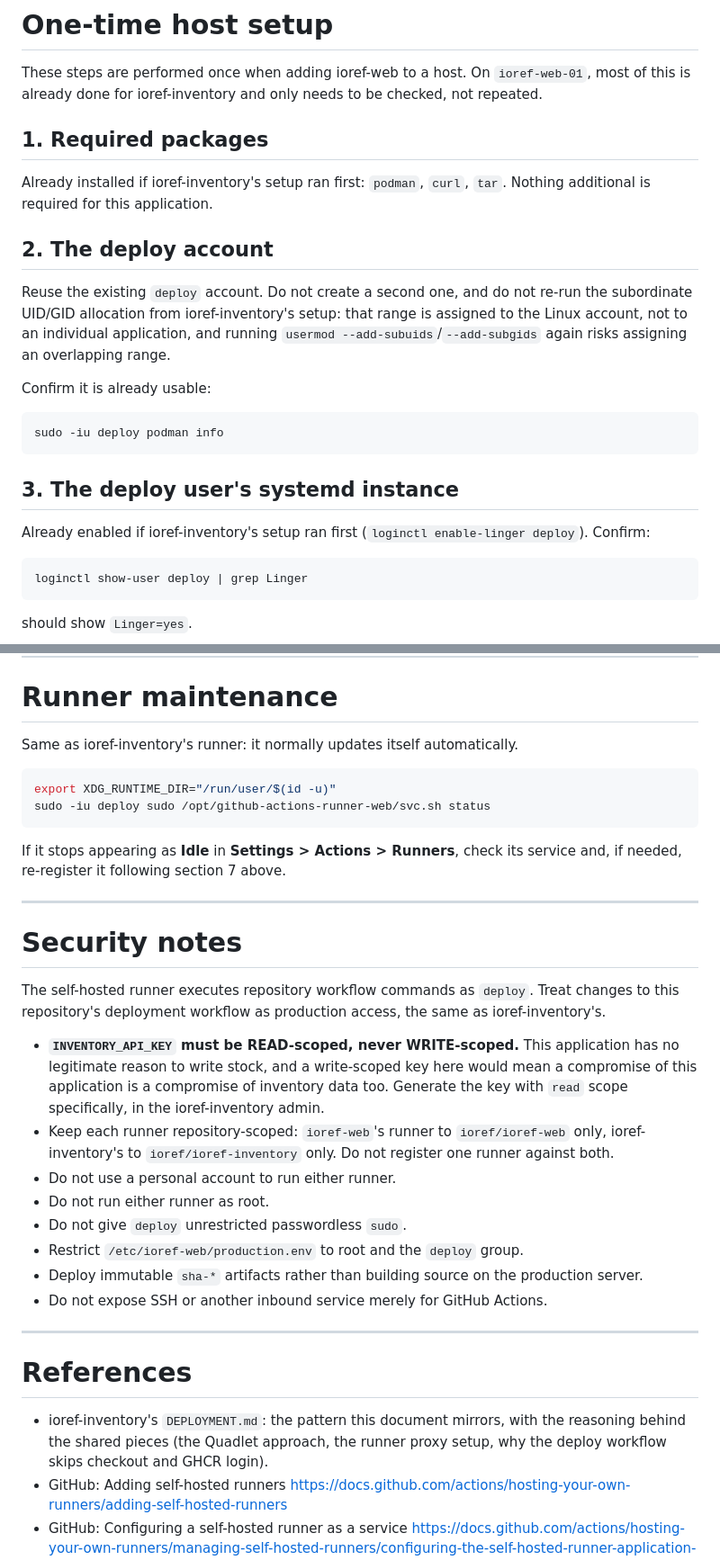
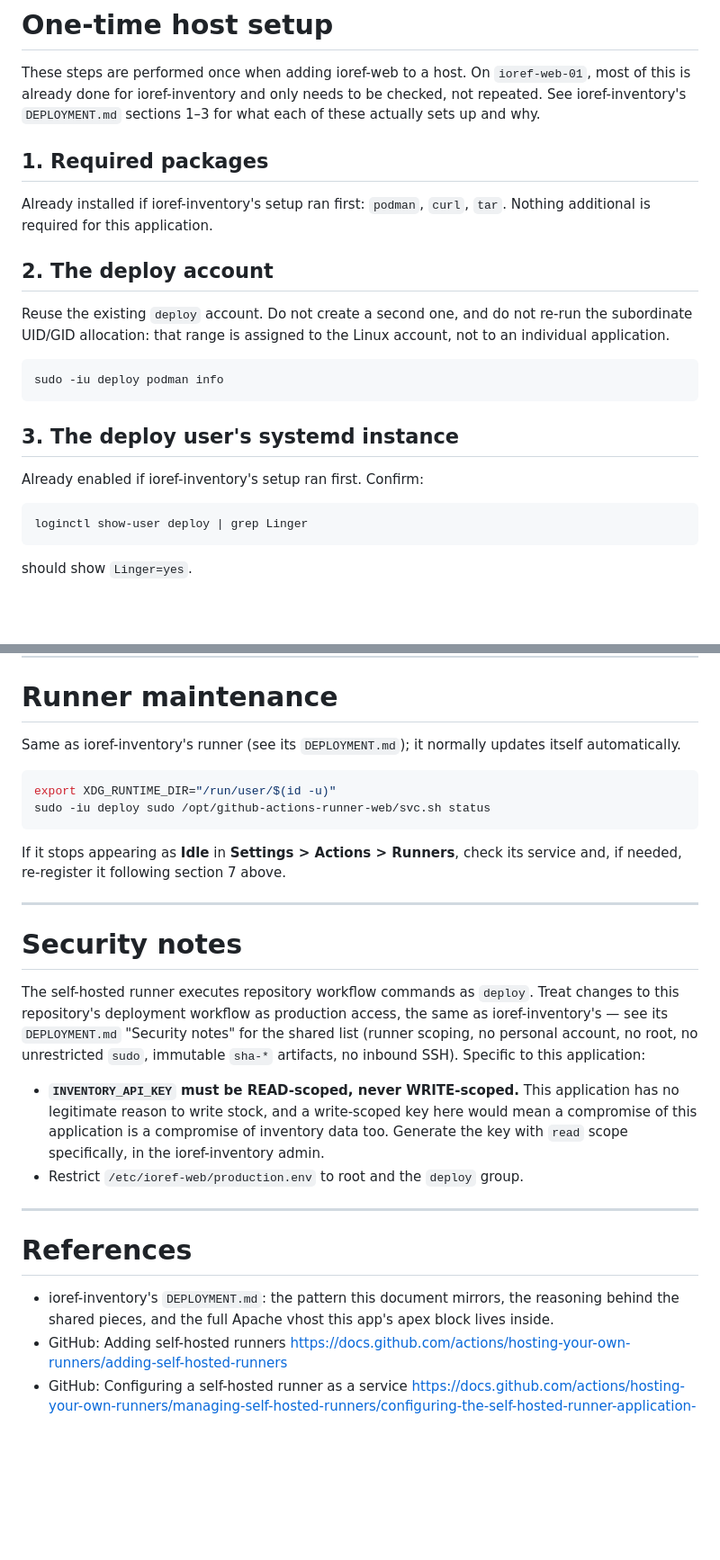
Before and after one commit to ioref/ioref-web, a Markdown page: DEPLOYMENT.md, 2 parts joined by grey strips. Shown at 90% size. Drawn GitHub-style; blank space fills up the shorter version.

````diff
--- a/DEPLOYMENT.md
+++ b/DEPLOYMENT.md
@@ -73,7 +73,8 @@ this application deliberately does not make (see the repository's own
 
 These steps are performed once when adding ioref-web to a host. On
 `ioref-web-01`, most of this is already done for ioref-inventory and only
-needs to be checked, not repeated.
+needs to be checked, not repeated. See ioref-inventory's `DEPLOYMENT.md`
+sections 1–3 for what each of these actually sets up and why.
 
 ## 1. Required packages
 
@@ -83,12 +84,8 @@ Already installed if ioref-inventory's setup ran first: `podman`, `curl`,
 ## 2. The deploy account
 
 Reuse the existing `deploy` account. Do not create a second one, and do not
-re-run the subordinate UID/GID allocation from ioref-inventory's setup: that
-range is assigned to the Linux account, not to an individual application, and
-running `usermod --add-subuids`/`--add-subgids` again risks assigning an
-overlapping range.
-
-Confirm it is already usable:
+re-run the subordinate UID/GID allocation: that range is assigned to the
+Linux account, not to an individual application.
 
 ```bash
 sudo -iu deploy podman info
@@ -96,8 +93,7 @@ sudo -iu deploy podman info
 
 ## 3. The deploy user's systemd instance
 
-Already enabled if ioref-inventory's setup ran first (`loginctl enable-linger
-deploy`). Confirm:
+Already enabled if ioref-inventory's setup ran first. Confirm:
 
 ```bash
 loginctl show-user deploy | grep Linger
@@ -418,7 +376,8 @@ secret values.
 
 # Runner maintenance
 
-Same as ioref-inventory's runner: it normally updates itself automatically.
+Same as ioref-inventory's runner (see its `DEPLOYMENT.md`); it normally
+updates itself automatically.
 
 ```bash
 export XDG_RUNTIME_DIR="/run/user/$(id -u)"
@@ -434,31 +393,25 @@ its service and, if needed, re-register it following section 7 above.
 
 The self-hosted runner executes repository workflow commands as `deploy`.
 Treat changes to this repository's deployment workflow as production access,
-the same as ioref-inventory's.
+the same as ioref-inventory's — see its `DEPLOYMENT.md` "Security notes" for
+the shared list (runner scoping, no personal account, no root, no
+unrestricted `sudo`, immutable `sha-*` artifacts, no inbound SSH). Specific to
+this application:
 
 * **`INVENTORY_API_KEY` must be READ-scoped, never WRITE-scoped.** This
   application has no legitimate reason to write stock, and a write-scoped
   key here would mean a compromise of this application is a compromise of
   inventory data too. Generate the key with `read` scope specifically, in
   the ioref-inventory admin.
-* Keep each runner repository-scoped: `ioref-web`'s runner to `ioref/ioref-web`
-  only, ioref-inventory's to `ioref/ioref-inventory` only. Do not register
-  one runner against both.
-* Do not use a personal account to run either runner.
-* Do not run either runner as root.
-* Do not give `deploy` unrestricted passwordless `sudo`.
 * Restrict `/etc/ioref-web/production.env` to root and the `deploy` group.
-* Deploy immutable `sha-*` artifacts rather than building source on the
-  production server.
-* Do not expose SSH or another inbound service merely for GitHub Actions.
 
 ---
 
 # References
 
-* ioref-inventory's `DEPLOYMENT.md`: the pattern this document mirrors, with
-  the reasoning behind the shared pieces (the Quadlet approach, the runner
-  proxy setup, why the deploy workflow skips checkout and GHCR login).
+* ioref-inventory's `DEPLOYMENT.md`: the pattern this document mirrors, the
+  reasoning behind the shared pieces, and the full Apache vhost this app's
+  apex block lives inside.
 * GitHub: Adding self-hosted runners
   https://docs.github.com/actions/hosting-your-own-runners/adding-self-hosted-runners
 * GitHub: Configuring a self-hosted runner as a service
````
Also changed, not shown: other parts of DEPLOYMENT.md (+74 -112 lines).
